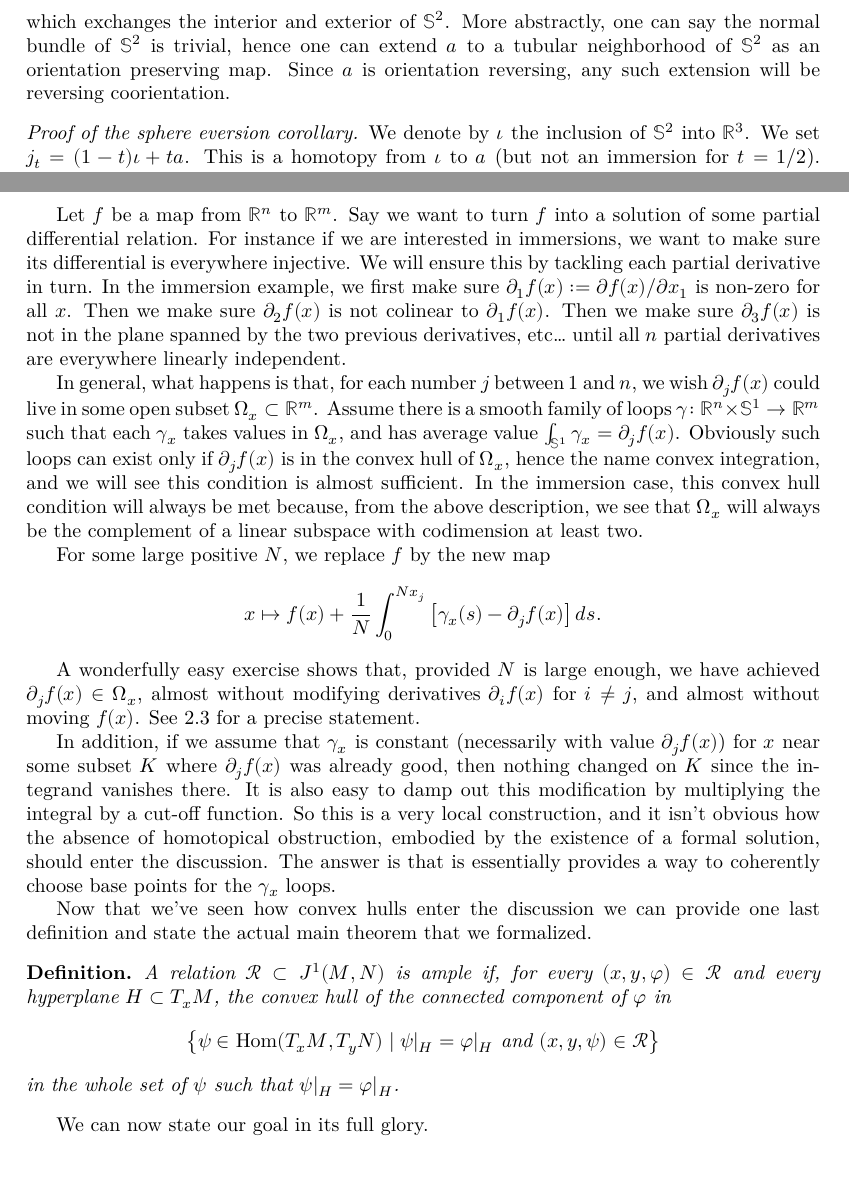
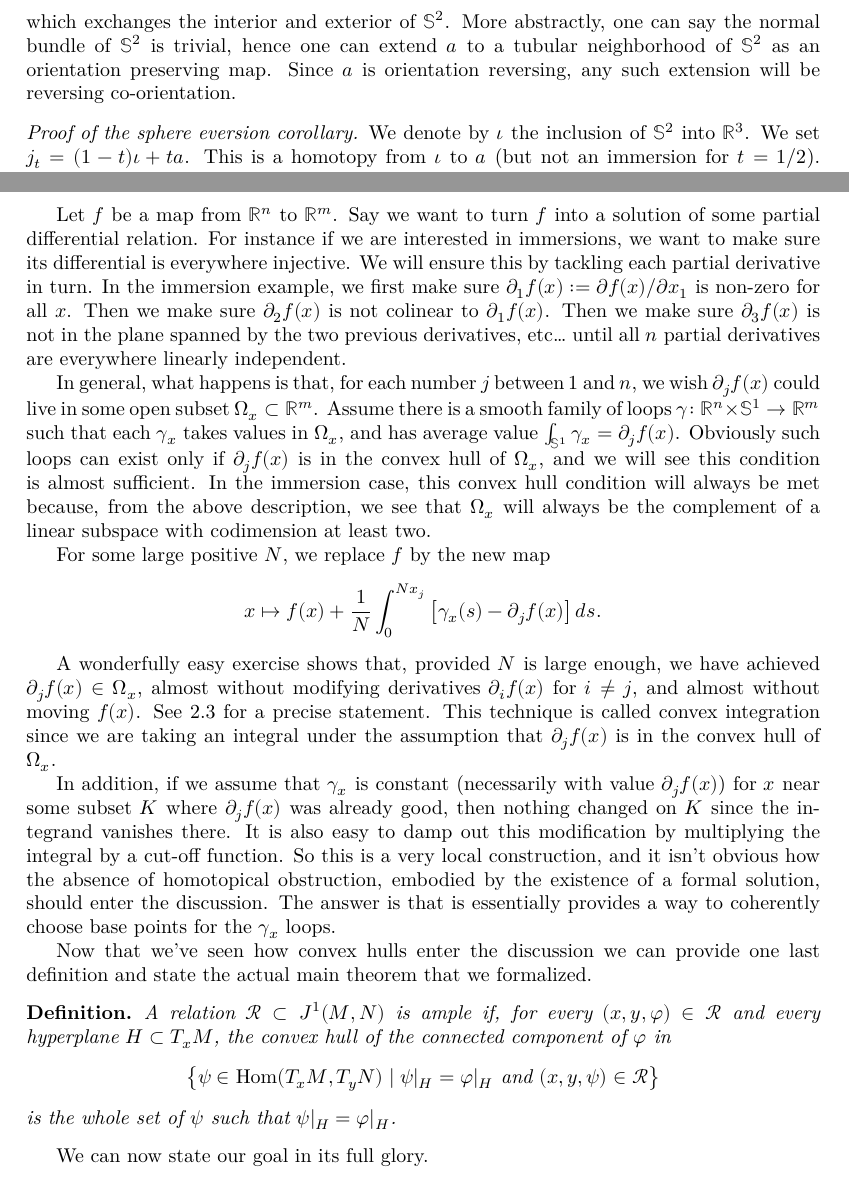
Before and after one commit to leanprover-community/sphere-eversion, a LaTeX thesis (blueprint/src/print.tex, which reads blueprint/src/introduction.tex): two parts of pages 4 and 5 of 31, joined at a grey line, cut so that both start at the same text. Compiled offline with XeLaTeX.

Commit message:
fixes in introduction

```diff
--- a/blueprint/src/introduction.tex
+++ b/blueprint/src/introduction.tex
@@ -165,7 +165,7 @@ a map from $ℝ^3 ∖ \{0\} → ℝ^3 ∖ \{0\}$ by
 which exchanges the interior and exterior of $𝕊^2$. More abstractly, one can say
 the normal bundle of $𝕊^2$ is trivial, hence one can extend $a$ to a tubular
 neighborhood of $𝕊^2$ as an orientation preserving map. Since $a$ is orientation
-reversing, any such extension will be reversing coorientation.
+reversing, any such extension will be reversing co-orientation.
 
 \begin{proof}[Proof of the sphere eversion corollary]
 	We denote by $ι$ the inclusion of $𝕊^2$ into $ℝ^3$.
@@ -218,7 +218,7 @@ $Ω_x ⊂ ℝ^m$. Assume there is a smooth family of loops $γ \co ℝ^n × 𝕊
 that each $γ_x$ takes values in $Ω_x$, and has average value
 $\int_{𝕊^1} γ_x = ∂_j f(x)$. Obviously such loops
 can exist only if $∂_jf(x)$ is in the convex hull of $Ω_x$,
-hence the name convex integration, and we will see this condition is
+and we will see this condition is
 almost sufficient. In the immersion case, this convex hull condition
 will always be met because, from the above description, we see that
 $Ω_x$ will always be the complement of a linear subspace with
@@ -233,6 +233,9 @@ A wonderfully easy exercise shows that, provided $N$ is large enough,
 we have achieved $∂_j f(x) ∈ Ω_x$, almost without modifying
 derivatives $∂_i f(x)$ for $i ≠ j$, and almost without moving
 $f(x)$. See \ref{prop:theilliere} for a precise statement.
+This technique is called convex integration
+since we are taking an integral under the assumption that
+$∂_jf(x)$ is in the convex hull of $Ω_x$.
 
 In addition, if we assume that $γ_x$ is constant (necessarily with value
 $∂_j f(x)$) for $x$ near some subset $K$ where
@@ -253,7 +256,7 @@ last definition and state the actual main theorem that we formalized.
   \[
     \left\{ψ ∈ \Hom(T_xM, T_yN) \;|\; \rst{ψ}{H} = \rst{φ}{H} \text{ and } (x, y, ψ) ∈ \Rel\right\}
   \]
-  in the whole set of $ψ$ such that $\rst{ψ}{H} = \rst{φ}{H}$.
+  is the whole set of $ψ$ such that $\rst{ψ}{H} = \rst{φ}{H}$.
 \end{definition-intro}
 
 We can now state our goal in its full glory.
```
